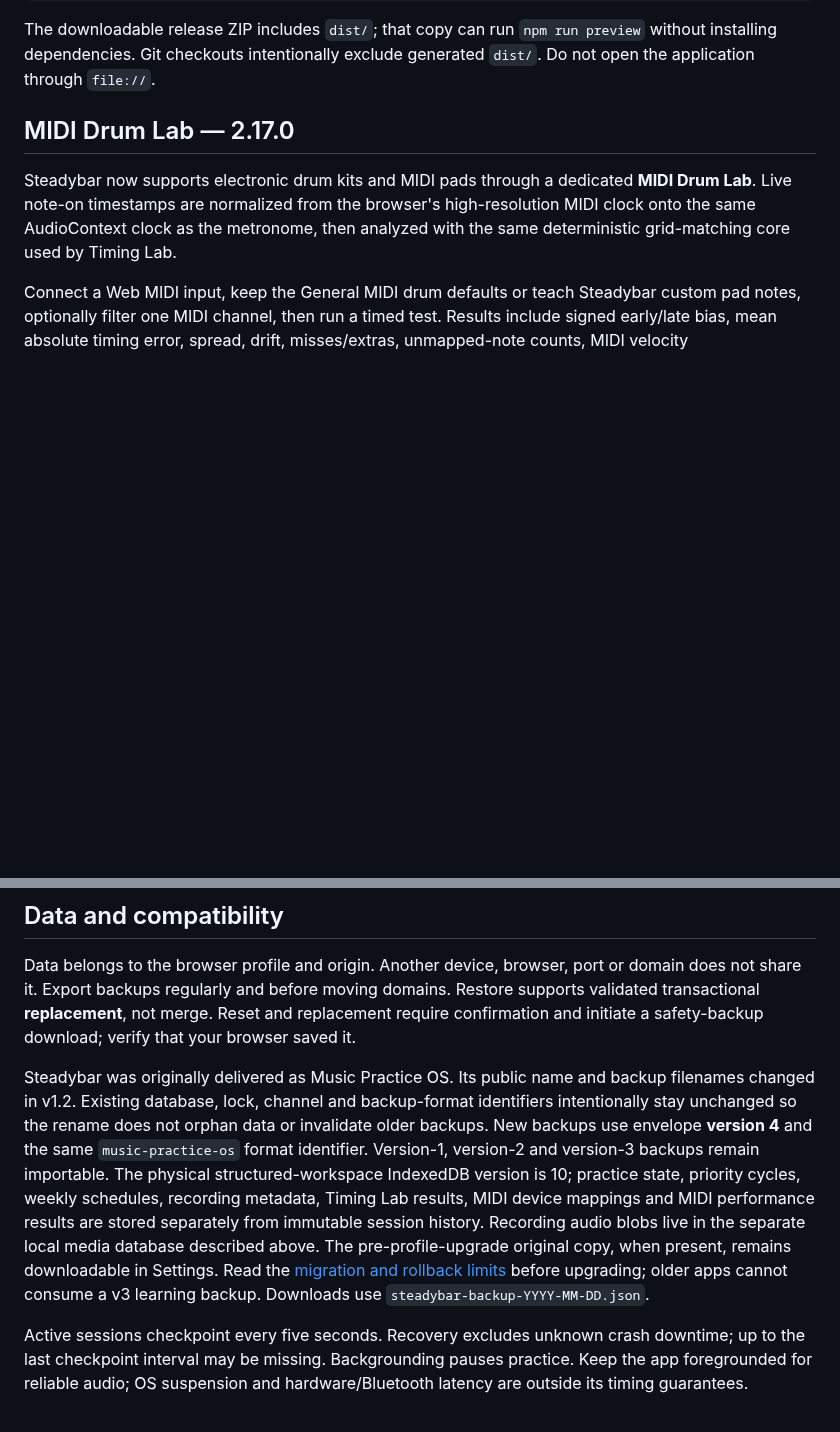
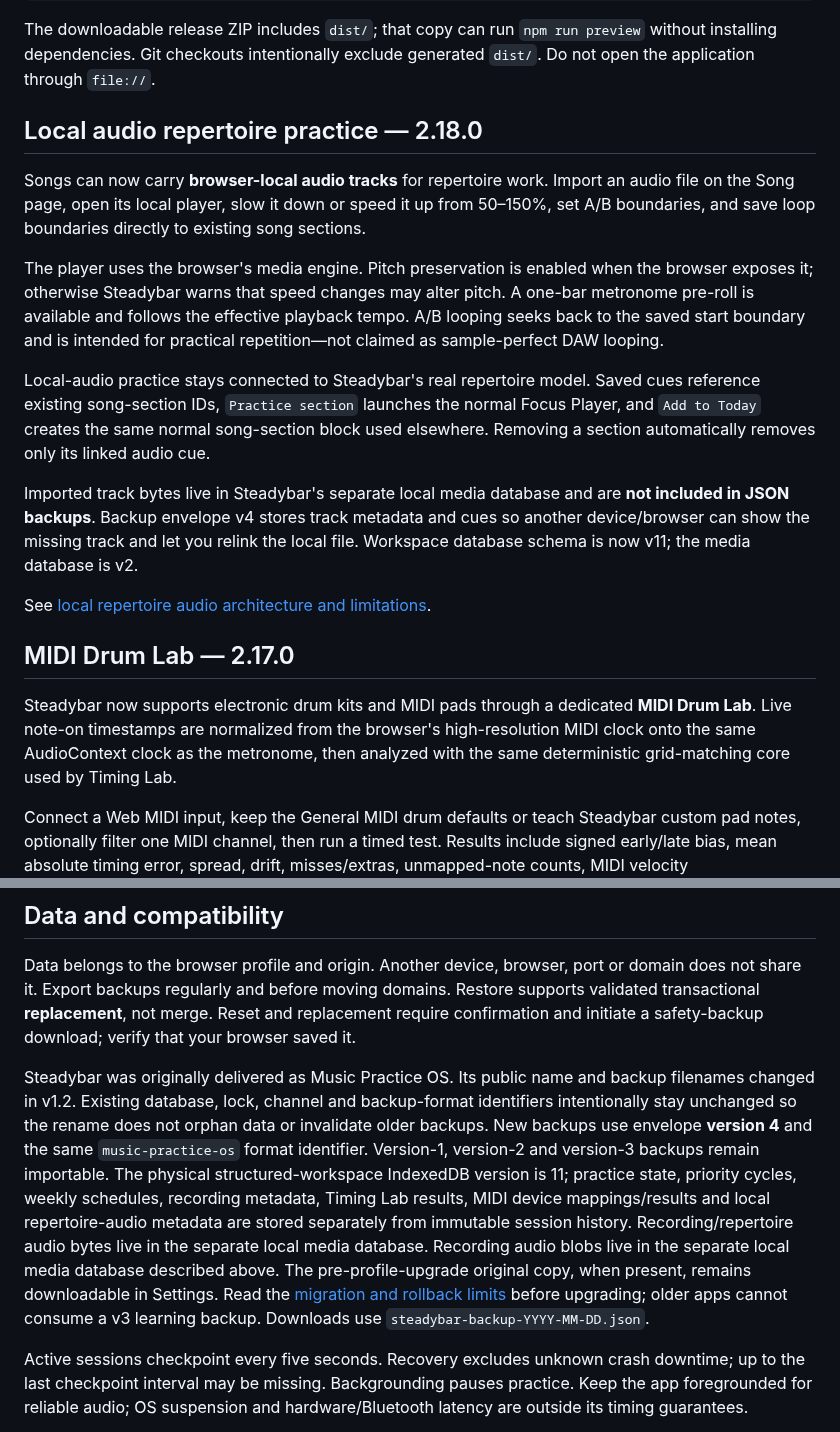
Before and after one commit to thiepn/steadybar, a Markdown page: README.md, 2 parts joined by grey strips. GitHub-like rendering; blank space fills up the shorter version.

Commit message:
Phase 18: document local audio repertoire practice and schema v11

````diff
--- a/README.md
+++ b/README.md
@@ -21,6 +21,18 @@ npm run preview
 ```
 
 The downloadable release ZIP includes `dist/`; that copy can run `npm run preview` without installing dependencies. Git checkouts intentionally exclude generated `dist/`. Do not open the application through `file://`.
+
+## Local audio repertoire practice — 2.18.0
+
+Songs can now carry **browser-local audio tracks** for repertoire work. Import an audio file on the Song page, open its local player, slow it down or speed it up from 50–150%, set A/B boundaries, and save loop boundaries directly to existing song sections.
+
+The player uses the browser's media engine. Pitch preservation is enabled when the browser exposes it; otherwise Steadybar warns that speed changes may alter pitch. A one-bar metronome pre-roll is available and follows the effective playback tempo. A/B looping seeks back to the saved start boundary and is intended for practical repetition—not claimed as sample-perfect DAW looping.
+
+Local-audio practice stays connected to Steadybar's real repertoire model. Saved cues reference existing song-section IDs, `Practice section` launches the normal Focus Player, and `Add to Today` creates the same normal song-section block used elsewhere. Removing a section automatically removes only its linked audio cue.
+
+Imported track bytes live in Steadybar's separate local media database and are **not included in JSON backups**. Backup envelope v4 stores track metadata and cues so another device/browser can show the missing track and let you relink the local file. Workspace database schema is now v11; the media database is v2.
+
+See [local repertoire audio architecture and limitations](docs/LOCAL-AUDIO-PRACTICE.md).
 
 ## MIDI Drum Lab — 2.17.0
 
@@ -209,7 +221,7 @@ Strict TypeScript, native DOM components, IndexedDB, Web Audio, local SVG charts
 
 Data belongs to the browser profile and origin. Another device, browser, port or domain does not share it. Export backups regularly and before moving domains. Restore supports validated transactional **replacement**, not merge. Reset and replacement require confirmation and initiate a safety-backup download; verify that your browser saved it.
 
-Steadybar was originally delivered as Music Practice OS. Its public name and backup filenames changed in v1.2. Existing database, lock, channel and backup-format identifiers intentionally stay unchanged so the rename does not orphan data or invalidate older backups. New backups use envelope **version 4** and the same `music-practice-os` format identifier. Version-1, version-2 and version-3 backups remain importable. The physical structured-workspace IndexedDB version is 10; practice state, priority cycles, weekly schedules, recording metadata, Timing Lab results, MIDI device mappings and MIDI performance results are stored separately from immutable session history. Recording audio blobs live in the separate local media database described above. The pre-profile-upgrade original copy, when present, remains downloadable in Settings. Read the [migration and rollback limits](docs/MIGRATION-V2.md) before upgrading; older apps cannot consume a v3 learning backup. Downloads use `steadybar-backup-YYYY-MM-DD.json`.
+Steadybar was originally delivered as Music Practice OS. Its public name and backup filenames changed in v1.2. Existing database, lock, channel and backup-format identifiers intentionally stay unchanged so the rename does not orphan data or invalidate older backups. New backups use envelope **version 4** and the same `music-practice-os` format identifier. Version-1, version-2 and version-3 backups remain importable. The physical structured-workspace IndexedDB version is 11; practice state, priority cycles, weekly schedules, recording metadata, Timing Lab results, MIDI device mappings/results and local repertoire-audio metadata are stored separately from immutable session history. Recording/repertoire audio bytes live in the separate local media database. Recording audio blobs live in the separate local media database described above. The pre-profile-upgrade original copy, when present, remains downloadable in Settings. Read the [migration and rollback limits](docs/MIGRATION-V2.md) before upgrading; older apps cannot consume a v3 learning backup. Downloads use `steadybar-backup-YYYY-MM-DD.json`.
 
 Active sessions checkpoint every five seconds. Recovery excludes unknown crash downtime; up to the last checkpoint interval may be missing. Backgrounding pauses practice. Keep the app foregrounded for reliable audio; OS suspension and hardware/Bluetooth latency are outside its timing guarantees.
 
````
